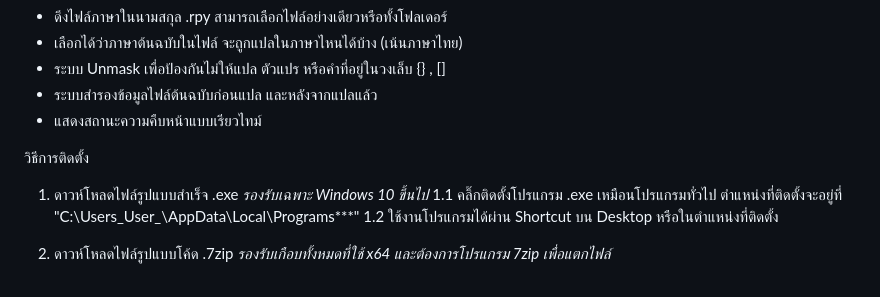
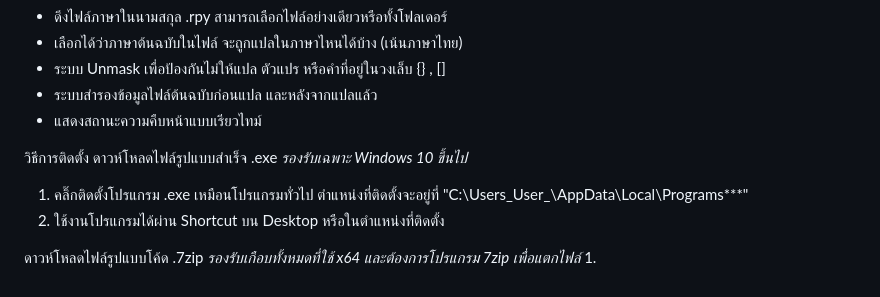
Before and after one commit to Nxt2Pat/RenLingo, a Markdown page: README.md, the part around the change. GitHub-like rendering.

```diff
--- a/README.md
+++ b/README.md
@@ -13,8 +13,9 @@
 - แสดงสถานะความคืบหน้าแบบเรียวไทม์
 
 วิธีการติดตั้ง
-1. ดาวห์โหลดไฟล์รูปแบบสำเร็จ .exe *รองรับเฉพาะ Windows 10 ขึ้นไป*
-1.1 คลิ๊กติดตั้งโปรแกรม .exe เหมือนโปรแกรมทั่วไป ตำแหน่งที่ติดตั้งจะอยู่ที่ "C:\Users\_User_\AppData\Local\Programs\***"
-1.2 ใช้งานโปรแกรมได้ผ่าน Shortcut บน Desktop หรือในตำแหน่งที่ติดตั้ง
+ดาวห์โหลดไฟล์รูปแบบสำเร็จ .exe *รองรับเฉพาะ Windows 10 ขึ้นไป*
+1. คลิ๊กติดตั้งโปรแกรม .exe เหมือนโปรแกรมทั่วไป ตำแหน่งที่ติดตั้งจะอยู่ที่ "C:\Users\_User_\AppData\Local\Programs\***"
+2. ใช้งานโปรแกรมได้ผ่าน Shortcut บน Desktop หรือในตำแหน่งที่ติดตั้ง
 
-2. ดาวห์โหลดไฟล์รูปแบบโค้ด .7zip *รองรับเกือบทั้งหมดที่ใช้ x64 และต้องการโปรแกรม 7zip เพื่อแตกไฟล์*
+ดาวห์โหลดไฟล์รูปแบบโค้ด .7zip *รองรับเกือบทั้งหมดที่ใช้ x64 และต้องการโปรแกรม 7zip เพื่อแตกไฟล์*
+1.
```
